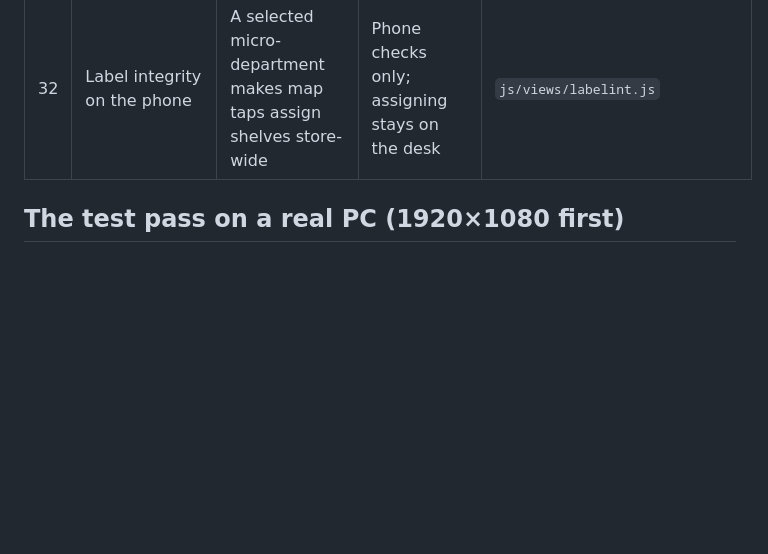
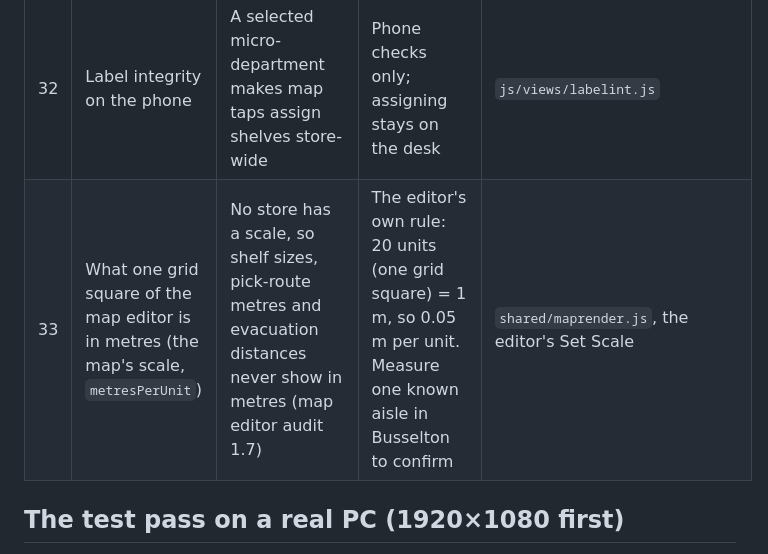
Before and after one commit to Zephyrus750/conduit-storeops, a Markdown page: docs/OPEN-DECISIONS.md, the part around the change. GitHub-like rendering; blank space fills up the shorter version.

```diff
--- a/docs/OPEN-DECISIONS.md
+++ b/docs/OPEN-DECISIONS.md
@@ -68,6 +68,7 @@ differs from the default.
 | 30 | Finalise with pallets left | Always held for the next truck | Offer hold or clear the dock, as DV did | `js/views/backdock/receiving.js` |
 | 31 | Whose clock times dock work | Each device's (up to 10 minutes ahead accepted) | Stamp on the worker | `worker/store.js`, `shared/reducers/backdock.js` |
 | 32 | Label integrity on the phone | A selected micro-department makes map taps assign shelves store-wide | Phone checks only; assigning stays on the desk | `js/views/labelint.js` |
+| 33 | What one grid square of the map editor is in metres (the map's scale, `metresPerUnit`) | No store has a scale, so shelf sizes, pick-route metres and evacuation distances never show in metres (map editor audit 1.7) | The editor's own rule: 20 units (one grid square) = 1 m, so 0.05 m per unit. Measure one known aisle in Busselton to confirm | `shared/maprender.js`, the editor's Set Scale |
 
 ## The test pass on a real PC (1920×1080 first)
 
```
Also changed, not shown: docs/MAP-EDITOR-AUDIT-2026-10.md (added, +105 -0 lines), docs/TODO.md (+2 -0 lines).
